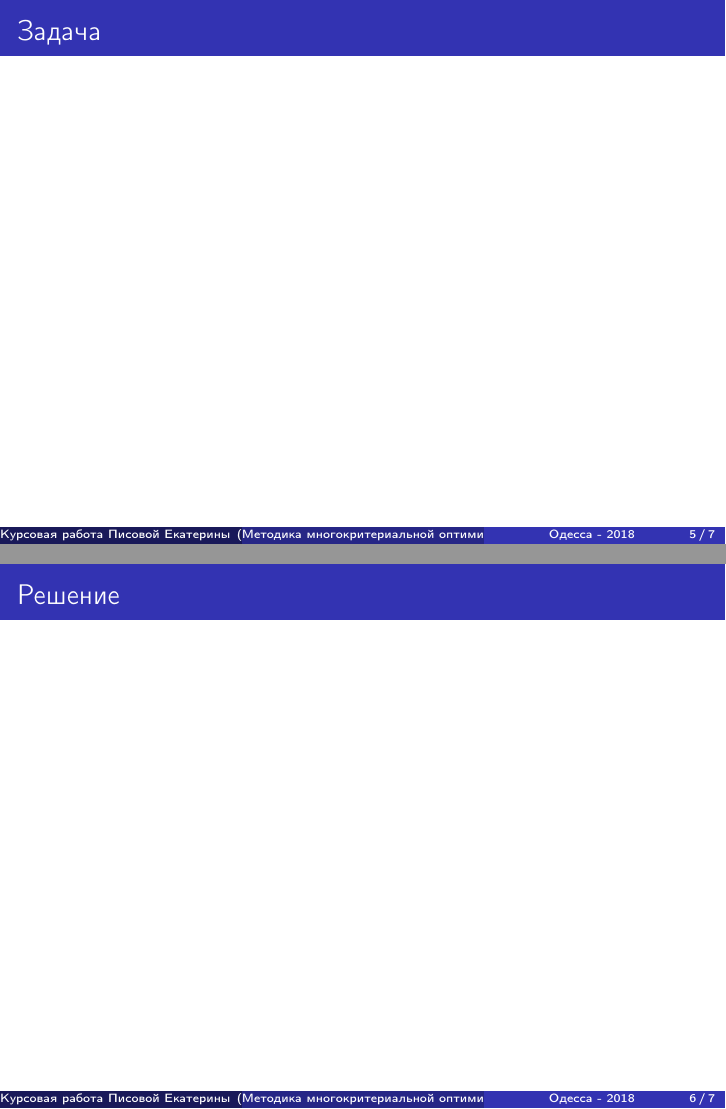
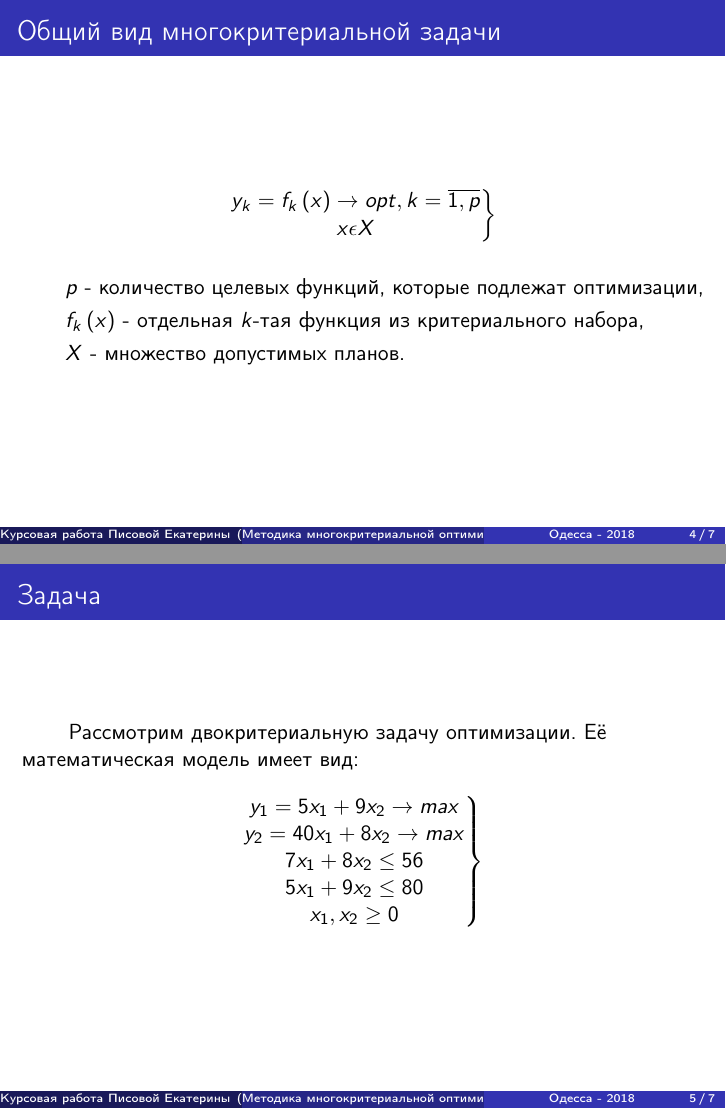
Before and after one commit to katepisova/Latex3, LaTeX slides (main.tex): pages 5 and 6 of 7 before the commit and pages 4 and 5 of 7 after it, joined at a grey line. Compiled offline with pdfLaTeX.

Commit message:
Adding the main text and math equations.

```diff
--- a/main.tex
+++ b/main.tex
@@ -45,10 +49,27 @@
 
 \section{Общий вид многокритериальной задачи}
 \begin{frame}{Общий вид многокритериальной задачи}
-
+$$
+\left.\begin{matrix}
+y_{k} = f_{k}\left ( x \right )\rightarrow opt, k =\overline{1,p}
+\\x\epsilon  X
+\end{matrix}\right\}$$
+\begin{itemize}
+\item[] $p$ - количество целевых функций, которые подлежат оптимизации,
+\item[] $f_{k}\left ( x \right )$ - отдельная $k$-тая функция из критериального набора,
+\item[] $X$ - множество допустимых планов.
+\end{itemize}
 \end{frame}
 
 
 \section{Задача}
 \begin{frame}{Задача}
-
+\hspace{0.7cm} Рассмотрим двокритериальную задачу оптимизации. Её математическая модель имеет вид:
+$$
+\left.\begin{matrix}
+y_{1} = 5x_{1} + 9x_{2} \rightarrow max
+\\ y_{2} = 40x_{1} + 8x_{2} \rightarrow max
+\\ 7x_{1} + 8x_{2}\leq 56
+\\5x_{1} + 9x_{2} \leq 80
+\\x_{1},x_{2}\geq 0
+\end{matrix}\right\}
```
Also changed, not shown: main.tex (13 more changed lines).
